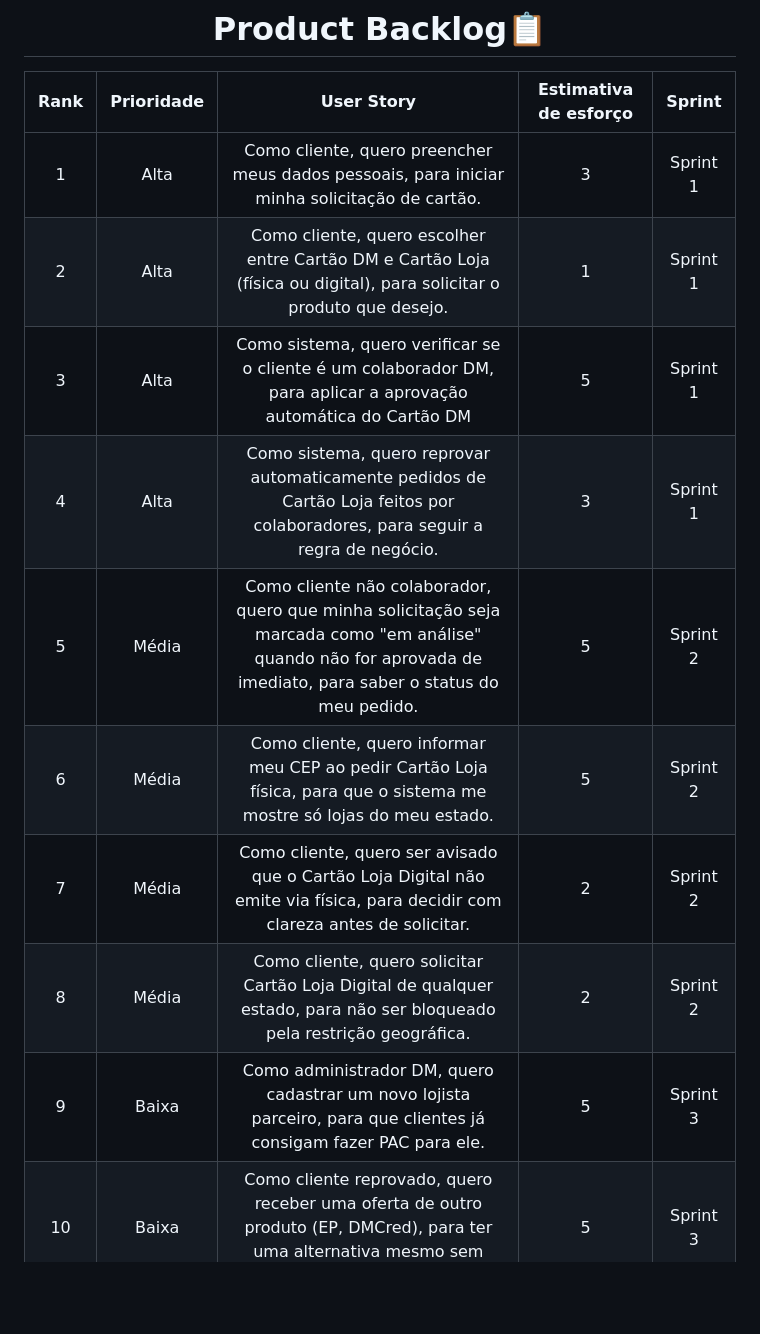
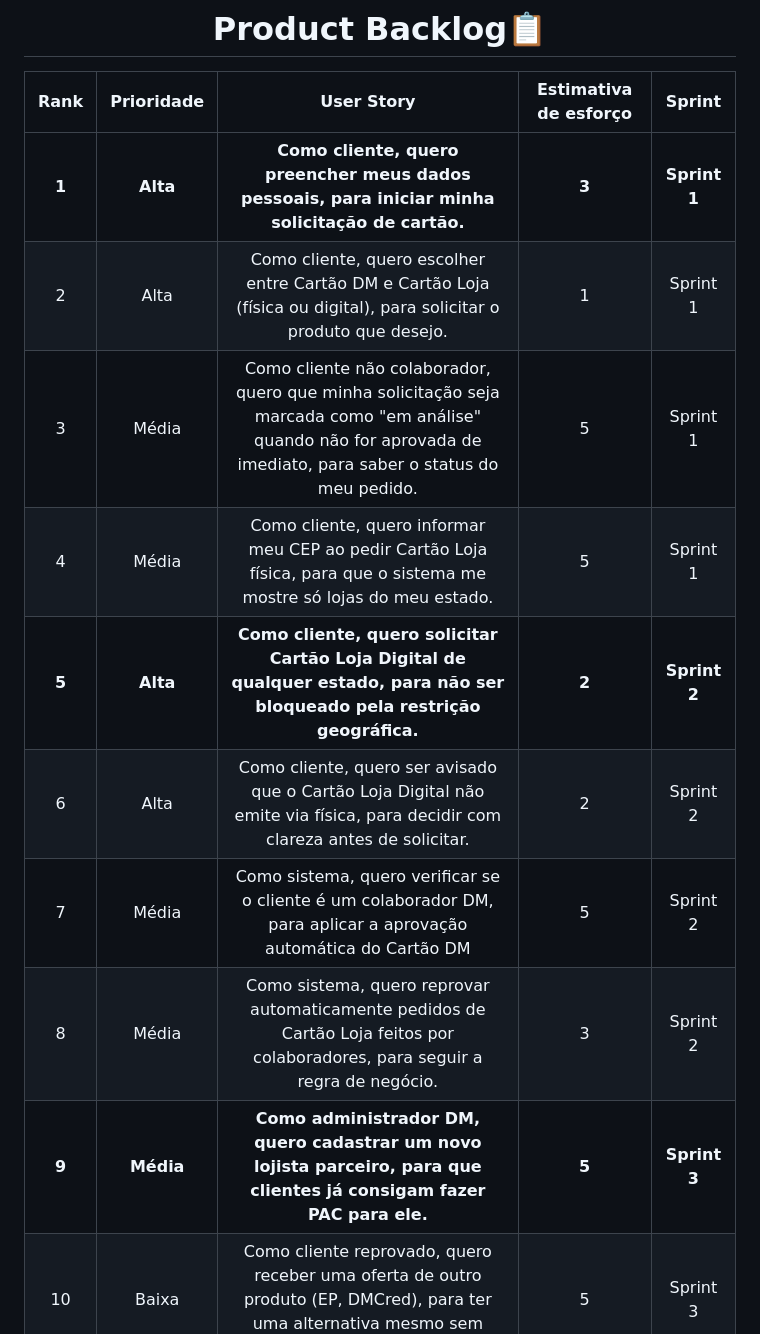
Before and after one commit to Big-O-1-Team/Projeto-API-2--Semestre, a Markdown page: README.md, the part around the change. GitHub-like rendering; blank space fills up the shorter version.

Commit message:
docs(README): atualização do backlog do produto

```diff
--- a/README.md
+++ b/README.md
@@ -38,15 +38,15 @@ O sistema recebe os dados pessoais e o CEP do cliente, identifica automaticament
 # Product Backlog📋 <a id="backlog"></a>
 | Rank  | Prioridade |                                                        User Story                                                            | Estimativa de esforço | Sprint
 |:-----:|:----------:|:----------------------------------------------------------------------------------------------------------------------------:|:----------:|:-----------:
-|1|Alta|Como cliente, quero preencher meus dados pessoais, para iniciar minha solicitação de cartão.|3|Sprint 1|
+|**1**|**Alta**|**Como cliente, quero preencher meus dados pessoais, para iniciar minha solicitação de cartão.**|**3**|**Sprint 1**|
 |2|Alta|Como cliente, quero escolher entre Cartão DM e Cartão Loja (física ou digital), para solicitar o produto que desejo.|1|Sprint 1|
-|3|Alta|Como sistema, quero verificar se o cliente é um colaborador DM, para aplicar a aprovação automática do Cartão DM |5|Sprint 1|
-|4|Alta|Como sistema, quero reprovar automaticamente pedidos de Cartão Loja feitos por colaboradores, para seguir a regra de negócio.|3|Sprint 1|
-|5|Média|Como cliente não colaborador, quero que minha solicitação seja marcada como "em análise" quando não for aprovada de imediato, para saber o status do meu pedido.|5| Sprint 2 |
-|6|Média|Como cliente, quero informar meu CEP ao pedir Cartão Loja física, para que o sistema me mostre só lojas do meu estado.|5|Sprint 2|
-|7|Média|Como cliente, quero ser avisado que o Cartão Loja Digital não emite via física, para decidir com clareza antes de solicitar.|2|Sprint 2|
-|8|Média|Como cliente, quero solicitar Cartão Loja Digital de qualquer estado, para não ser bloqueado pela restrição geográfica.|2|Sprint 2|
-|9|Baixa|Como administrador DM, quero cadastrar um novo lojista parceiro, para que clientes já consigam fazer PAC para ele.|5|Sprint 3|
+|3|Média|Como cliente não colaborador, quero que minha solicitação seja marcada como "em análise" quando não for aprovada de imediato, para saber o status do meu pedido.|5| Sprint 1 |
+|4|Média|Como cliente, quero informar meu CEP ao pedir Cartão Loja física, para que o sistema me mostre só lojas do meu estado.|5|Sprint 1|
+|**5**|**Alta**|**Como cliente, quero solicitar Cartão Loja Digital de qualquer estado, para não ser bloqueado pela restrição geográfica.**|**2**|**Sprint 2**|
+|6|Alta|Como cliente, quero ser avisado que o Cartão Loja Digital não emite via física, para decidir com clareza antes de solicitar.|2|Sprint 2|
+|7|Média|Como sistema, quero verificar se o cliente é um colaborador DM, para aplicar a aprovação automática do Cartão DM |5|Sprint 2|
+|8|Média|Como sistema, quero reprovar automaticamente pedidos de Cartão Loja feitos por colaboradores, para seguir a regra de negócio.|3|Sprint 2|
+|**9**|**Média**|**Como administrador DM, quero cadastrar um novo lojista parceiro, para que clientes já consigam fazer PAC para ele.**|**5**|**Sprint 3**|
 |10|Baixa|Como cliente reprovado, quero receber uma oferta de outro produto (EP, DMCred), para ter uma alternativa mesmo sem aprovação do cartão.|5|Sprint 3|
 |11|Baixa|Como parceiro, quero um campo para cadastrar nossos contribuidores, para atribuição das PACs a eles|5|Sprint 3|
 
```
